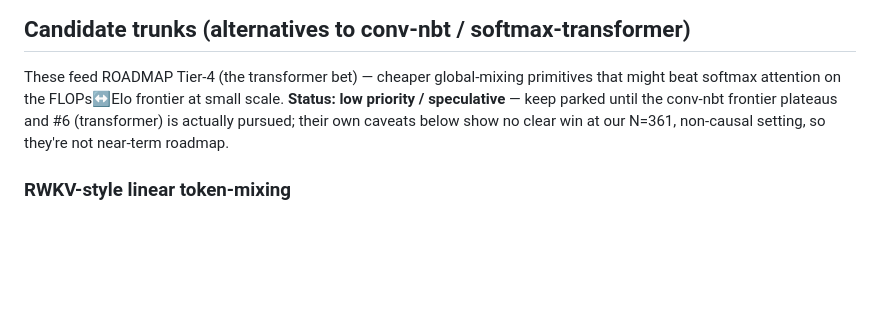
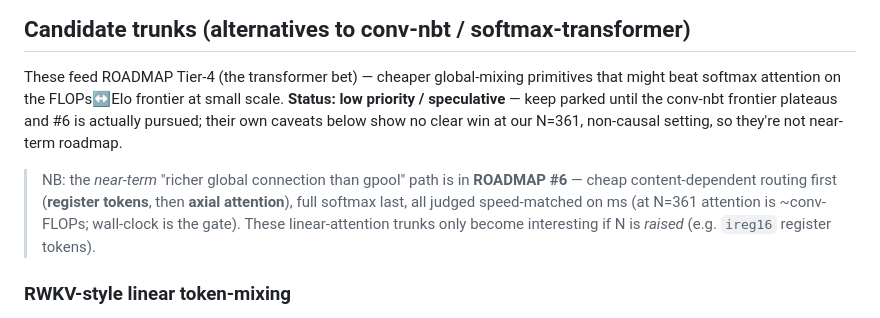
Before and after one commit to sanderland/vibego, a Markdown page: experiments/IDEAS.md, the part around the change. Drawn GitHub-style; blank space fills up the shorter version.

```diff
--- a/experiments/IDEAS.md
+++ b/experiments/IDEAS.md
@@ -16,8 +16,13 @@ Each idea: **what** · **why for us** · **open questions / how to test** · sta
 
 These feed ROADMAP Tier-4 (the transformer bet) — cheaper global-mixing primitives that might beat
 softmax attention on the FLOPs↔Elo frontier at small scale. **Status: low priority / speculative** —
-keep parked until the conv-nbt frontier plateaus and #6 (transformer) is actually pursued; their own
-caveats below show no clear win at our N=361, non-causal setting, so they're not near-term roadmap.
+keep parked until the conv-nbt frontier plateaus and #6 is actually pursued; their own caveats below
+show no clear win at our N=361, non-causal setting, so they're not near-term roadmap.
+
+> NB: the *near-term* "richer global connection than gpool" path is in **ROADMAP #6** — cheap
+> content-dependent routing first (**register tokens**, then **axial attention**), full softmax last,
+> all judged speed-matched on ms (at N=361 attention is ~conv-FLOPs; wall-clock is the gate). These
+> linear-attention trunks only become interesting if N is *raised* (e.g. `ireg16` register tokens).
 
 ### RWKV-style linear token-mixing
 - **What:** RWKV ("Receptance Weighted Key Value") — a linear-attention architecture trainable in
```
Also changed, not shown: experiments/ROADMAP.md (+25 -11 lines).
